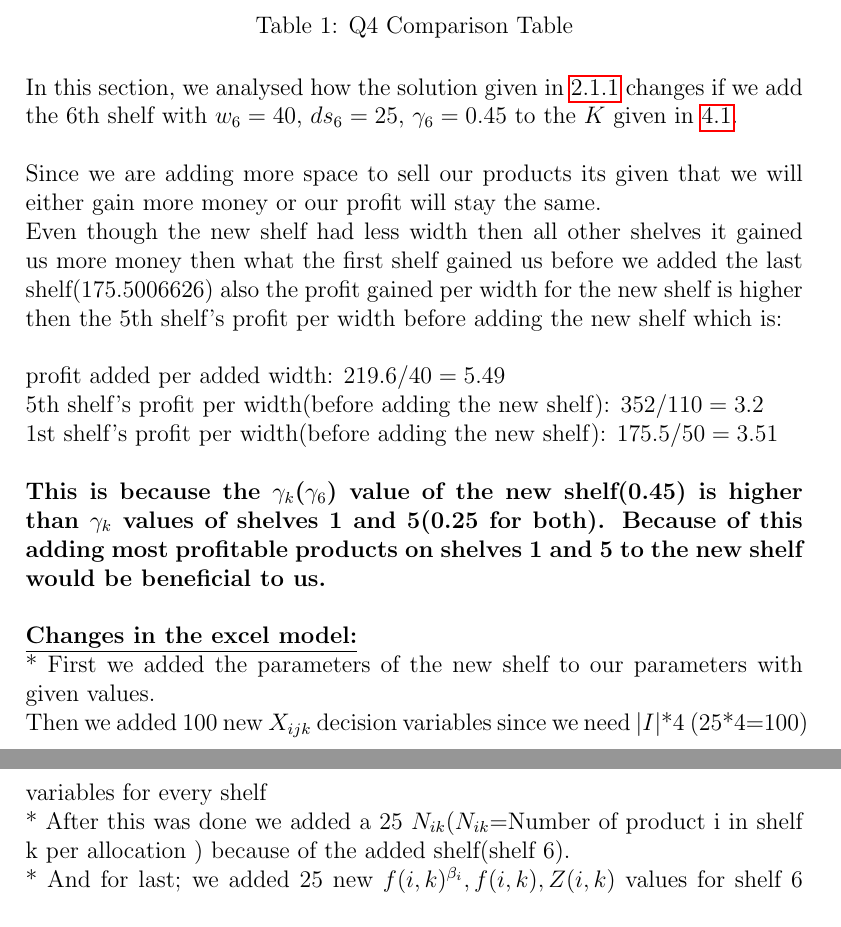
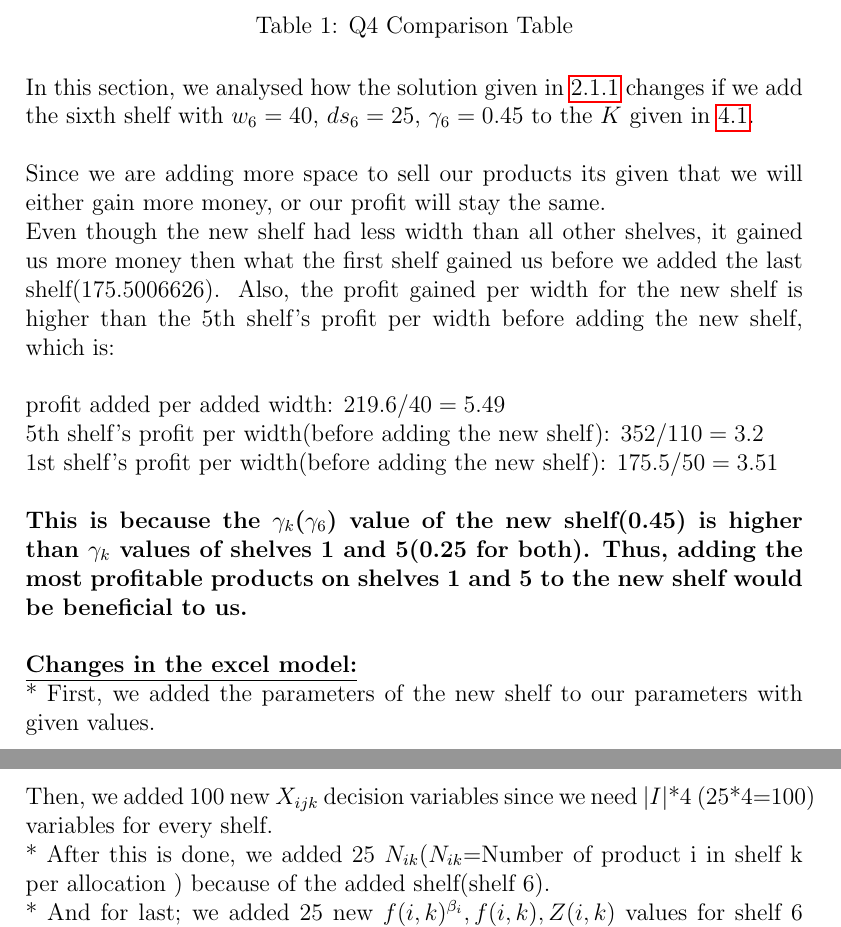
Before and after one commit to oonat/IE407-Term-Project, a LaTeX document (report V2/Report-v2.tex, which reads report V2/Chapters-v2/Q4.tex): two parts of pages 12 and 13 of 24, joined at a grey line, cut so that both start at the same text. Compiled offline with pdfLaTeX.

Commit message:
Grammar corrections Q4

```diff
--- a/report V2/Chapters-v2/Q4.tex
+++ b/report V2/Chapters-v2/Q4.tex
@@ -9,20 +9,20 @@
 	\end{tabular}
 	\caption{Q4 Comparison Table}
 \end{table}
-In this section, we analysed how the solution given in \ref{q2} changes if we add the 6th shelf with $w_6 = 40$, $ds_6 = 25$, $\gamma_6 = 0.45$ to the $K$ given in \ref{data-set}.\\
+In this section, we analysed how the solution given in \ref{q2} changes if we add the sixth shelf with $w_6 = 40$, $ds_6 = 25$, $\gamma_6 = 0.45$ to the $K$ given in \ref{data-set}.\\
 \\
-Since we are adding more space to sell our products its given that we will either gain more money or our profit will stay the same.\\
-Even though the new shelf had less width then all other shelves it gained us more money then what the first shelf gained us before we added the last shelf(175.5006626) also the profit gained per width for the new shelf is higher then the 5th shelf's profit per width before adding the new shelf which is:\\
+Since we are adding more space to sell our products its given that we will either gain more money, or our profit will stay the same.\\
+Even though the new shelf had less width than all other shelves, it gained us more money then what the first shelf gained us before we added the last shelf(175.5006626). Also, the profit gained per width for the new shelf is higher than the 5th shelf's profit per width before adding the new shelf, which is:\\
 \\
 profit added per added width: $219.6/40=5.49$\\
 5th shelf's profit per width(before adding the new shelf): $352/110=3.2$\\
 1st shelf's profit per width(before adding the new shelf): $175.5/50=3.51$\\
 \\
-\textbf{This is because the $\gamma_k$($\gamma_6$) value of the new shelf(0.45) is higher than $\gamma_k$ values of shelves 1 and 5(0.25 for both). Because of this adding most profitable products on shelves 1 and 5 to the new shelf would be beneficial to us.}\\
+\textbf{This is because the $\gamma_k$($\gamma_6$) value of the new shelf(0.45) is higher than $\gamma_k$ values of shelves 1 and 5(0.25 for both). Thus, adding the most profitable products on shelves 1 and 5 to the new shelf would be beneficial to us.}\\
 \\
 \underline{\textbf{Changes in the excel model:}}\\
-* First we added the parameters of the new shelf to our parameters with given values.\\
-Then we added 100 new $X_{ijk}$ decision variables since we need $|I|$*4 (25*4=100) variables for every shelf\\
-* After this was done we added a 25 $N_{ik}$($N_{ik}$=Number of product i in shelf k per allocation
+* First, we added the parameters of the new shelf to our parameters with given values.\\
+Then, we added 100 new $X_{ijk}$ decision variables since we need $|I|$*4 (25*4=100) variables for every shelf.\\
+* After this is done, we added 25 $N_{ik}$($N_{ik}$=Number of product i in shelf k per allocation
 ) because of the added shelf(shelf 6).\\
 * And for last; we added 25 new $f(i,k)^{\beta_i},f(i,k),Z(i,k)$ values for shelf 6 as  $f(i,6)^{\beta_i},f(i,6),Z(i,6)$ (these derived values were used in every constrain and the objective function so we didnt need to change any other constrain)
```
